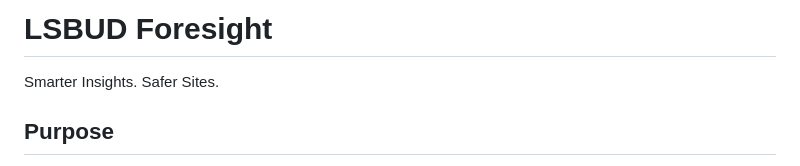
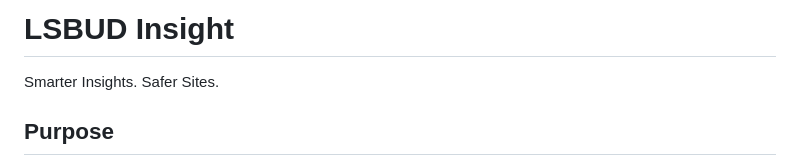
Before and after one commit to LSBUD-John/LSBUDDigSafePortal, a Markdown page: README.md, the part around the change. Drawn GitHub-style.

```diff
--- a/README.md
+++ b/README.md
@@ -1,4 +1,4 @@
-# LSBUD Foresight
+# LSBUD Insight
 Smarter Insights. Safer Sites.
 
 ## Purpose
```
